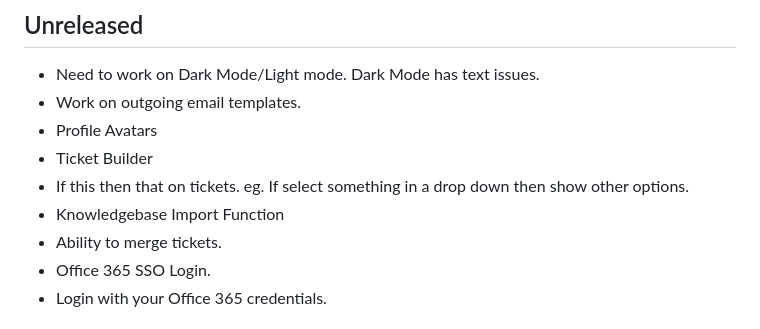
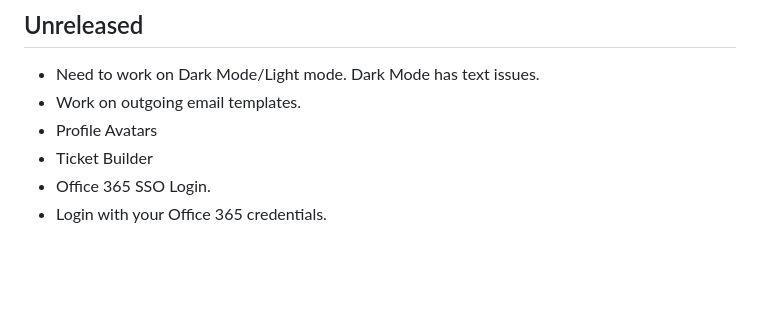
Before and after one commit to chris-jasztrab/openhelpdesk, a Markdown page: CHANGELOG.md, the part around the change. Drawn GitHub-style; blank space fills up the shorter version.

Commit message:
chore: update CHANGELOG to reflect completed features
Co-Authored-By: Claude Sonnet 4.6 <noreply@anthropic.com>

```diff
--- a/CHANGELOG.md
+++ b/CHANGELOG.md
@@ -9,9 +9,6 @@ All notable changes to LocalDesk will be documented in this file.
 - Work on outgoing email templates.
 - Profile Avatars
 - Ticket Builder
-- If this then that on tickets. eg. If select something in a drop down then show other options.
-- Knowledgebase Import Function
-- Ability to merge tickets.
 - Office 365 SSO Login.
 - Login with your Office 365 credentials.
 
```
